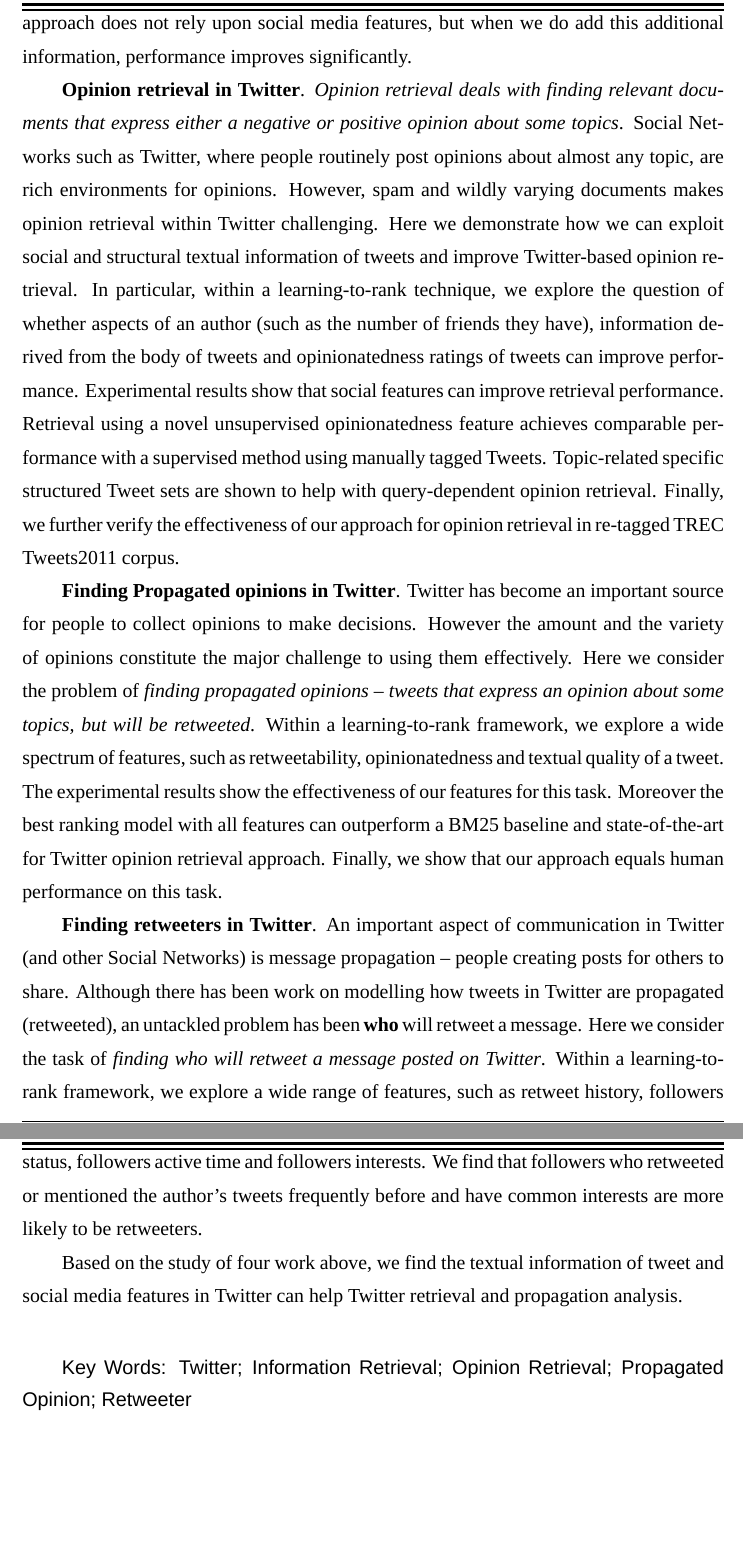
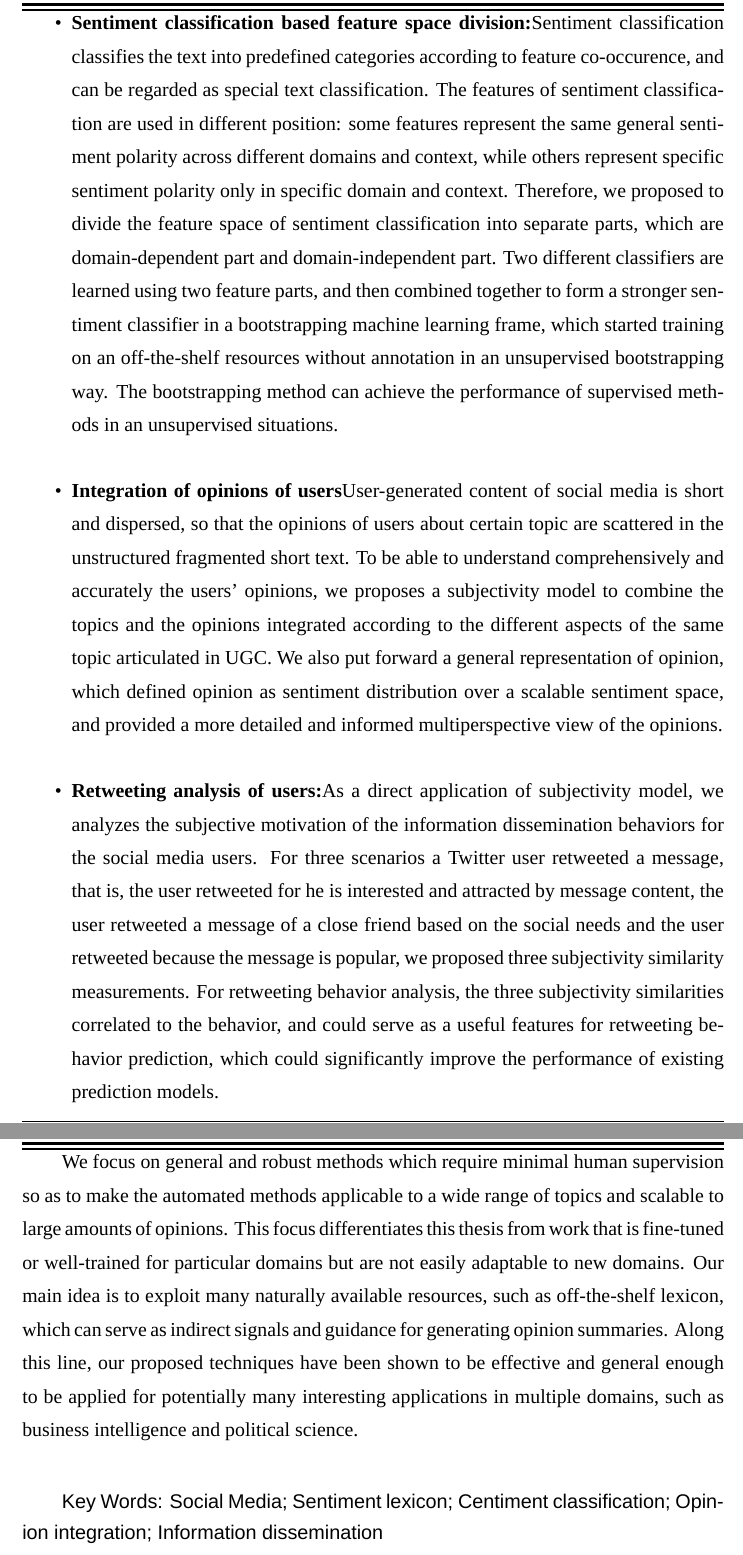
Before and after one commit to xsongx/MyThesis, a LaTeX thesis (Thesis/thesis.tex, which reads Thesis/data/abstract.tex): two parts of pages 12 and 13 of 120, joined at a grey line, cut at the place of the change. Compiled offline with XeLaTeX; a missing font is replaced by an installed copy or a similar font.

Commit message:
20141026

```diff
--- a/Thesis/data/abstract.tex
+++ b/Thesis/data/abstract.tex
@@ -23 +24,5 @@
+\item \textbf{Sentiment classification based feature space division:}Sentiment classification classifies the text into predefined categories according to feature co-occurence, and can be regarded as special text classification. The features of sentiment classification are used in different position: some features represent the same general sentiment  polarity across different domains and context, while others represent specific sentiment polarity only in specific domain and context. Therefore, we proposed to divide the feature space of sentiment classification into separate parts, which are domain-dependent part and domain-independent part. Two different classifiers are learned using two feature parts, and then combined together to form a stronger sentiment classifier in a bootstrapping machine learning frame, which started training on an off-the-shelf resources without annotation in an unsupervised bootstrapping way. The bootstrapping method can achieve the performance of supervised methods in an unsupervised situations.
+\item \textbf{Integration of opinions of users}User-generated content of social media is short and dispersed, so that the opinions of users about certain topic are scattered in the unstructured fragmented short text. To be able to understand comprehensively and accurately the users' opinions, we proposes a subjectivity model to combine the topics and the opinions integrated according to the different aspects of the same topic articulated in UGC. We also put forward a general representation of opinion, which defined opinion as sentiment distribution over a scalable sentiment space, and provided a more detailed and informed multiperspective view of the opinions.
+\item \textbf{Retweeting analysis of users:}As a direct application of subjectivity model, we analyzes the subjective motivation of the information dissemination behaviors for the social media users. For three scenarios a Twitter user retweeted a message, that is, the user retweeted for he is interested and attracted by message content, the user retweeted a message of a close friend based on the social needs and the user retweeted because the message is popular, we proposed three subjectivity similarity measurements. For retweeting behavior analysis, the three subjectivity similarities correlated to the behavior, and could serve as a useful features for retweeting behavior prediction, which could significantly improve the performance of existing prediction models.
+\end{itemize}
 
@@ -31,37 +29,3 @@ Our work can be divided into four parts: (1) improving Twitter retrieval by expl
-\textbf{Improving Twitter retrieval by Exploiting structural information}. \emph{Twitter retrieval deals with finding related tweets about some topics in Twitter.} Most Twitter search systems generally treat a tweet as a plain text when modeling relevance. However, a series of conventions allows users to tweet in structural ways using combination of different blocks of texts. These blocks include plain texts, hashtags, links, mentions, etc. Each block encodes a variety of communicative intent and sequence of these blocks captures changing discourse. Previous work shows that exploiting the structural information can improve the structured document (e.g., web pages) retrieval. In this study we utilize the structure of tweets, induced by these blocks, for Twitter retrieval. A set of features, derived from the blocks of text and their combinations, is used into a learning-to-rank scenario. We show that structuring tweets can achieve state-of-the-art performance. Our approach does not rely upon social media features, but when we do add this additional information, performance improves significantly.
-
-\textbf{Opinion retrieval in Twitter}. \emph{Opinion retrieval deals with finding relevant documents that
-express either a negative or positive opinion about some topics}.
-Social Networks such as Twitter, where people routinely post
-opinions about almost any topic, are rich environments for opinions.
-However, spam and wildly varying documents makes opinion retrieval
-within Twitter challenging. Here we demonstrate how we can exploit
-social  and structural textual information of tweets and
-improve Twitter-based opinion retrieval.  In particular, within
- a learning-to-rank
-technique, we explore the question of whether aspects of an author
-(such as the number of friends they have), information derived from
-the body of tweets and opinionatedness ratings of tweets can improve performance.
- Experimental results show that social features can improve retrieval
- performance.  Retrieval using a novel unsupervised opinionatedness
-feature achieves comparable
-performance with a supervised method using manually tagged
-Tweets. Topic-related specific structured Tweet
-sets are shown to help with query-dependent opinion retrieval. Finally, we
-further verify the  effectiveness of our approach for opinion retrieval in re-tagged TREC Tweets2011 corpus.
-
-\textbf{Finding Propagated opinions in Twitter}. Twitter has become an important source for people to collect opinions to make decisions. However the amount and the variety of opinions constitute the major challenge to using them effectively. Here we consider the problem of \emph{finding propagated opinions -- tweets that express an opinion about some topics, but will be retweeted}. Within a learning-to-rank framework, we explore a wide spectrum of features, such as retweetability, opinionatedness and textual quality of a tweet. The experimental results show the effectiveness of our features for this task. Moreover the best ranking model with all features can outperform a BM25 baseline and state-of-the-art for Twitter opinion retrieval approach. Finally, we show that our approach equals human performance on this task.
-
-\textbf{Finding retweeters in Twitter}. An important aspect of communication in Twitter (and other Social Networks) is
-message propagation -- people creating posts for others to share.
-Although there has been work on modelling how tweets
-in Twitter are propagated (retweeted), an
-untackled problem has been \textbf{who} will retweet a message. Here
-we consider the task of \emph{finding who will retweet a message posted on Twitter}. Within a learning-to-rank framework, we explore
-a wide range of features, such as retweet history, followers status, followers active time and followers interests. We find that
-followers who retweeted or mentioned the author's tweets frequently before and have common interests are more likely to be
-retweeters.
-
-Based on the study of four work above, we find the textual information of tweet and social media features in Twitter can help Twitter retrieval and propagation analysis.
+We focus on general and robust methods which require minimal human supervision so as to make the automated methods applicable to a wide range of topics and scalable to large amounts of opinions. This focus differentiates this thesis from work that is fine-tuned or well-trained for particular domains but are not easily adaptable to new domains. Our main idea is to exploit many naturally available resources, such as off-the-shelf lexicon, which can serve as indirect signals and guidance for generating opinion summaries. Along this line, our proposed techniques have been shown to be effective and general enough to be applied for potentially many interesting applications in multiple domains, such as business intelligence and political science.
 \end{eabstract}
-\ekeywords{Twitter; Information Retrieval; Opinion Retrieval; Propagated Opinion; Retweeter}
+\ekeywords{Social Media; Sentiment lexicon; Centiment classification; Opinion integration; Information dissemination}
```
Also changed, not shown: Thesis/thesis.pdf, Thesis/data/abstract.tex (34 more changed lines), 8 other files.
